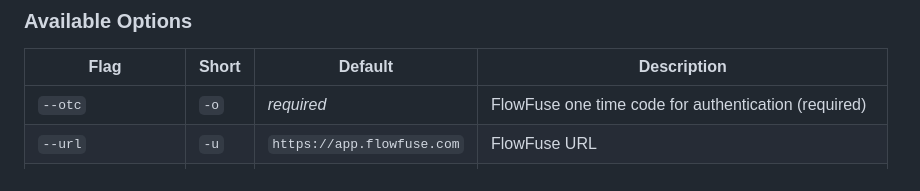
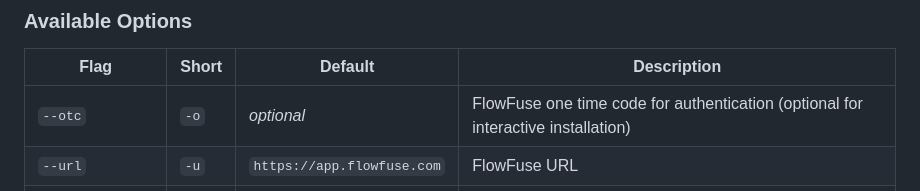
Before and after one commit to FlowFuse/device-agent, a Markdown page: installer/go/README.md, the part around the change. GitHub-like rendering.

```diff
--- a/installer/go/README.md
+++ b/installer/go/README.md
@@ -36,7 +36,7 @@ powershell -c Unblock-File -Path .\flowfuse-device-agent-installer.exe
 
 | Flag | Short | Default | Description |
 |------|--------|---------|-------------|
-| `--otc` | `-o` | *required* | FlowFuse one time code for authentication (required) |
+| `--otc` | `-o` | *optional* | FlowFuse one time code for authentication (optional for interactive installation) |
 | `--url` | `-u` | `https://app.flowfuse.com` | FlowFuse URL |
 | `--nodejs-version` | `-n` | `20.19.1` | Node.js version to install (minimum) |
 | `--agent-version` | `-a` | `latest` | Device agent version to install/update to |
```
